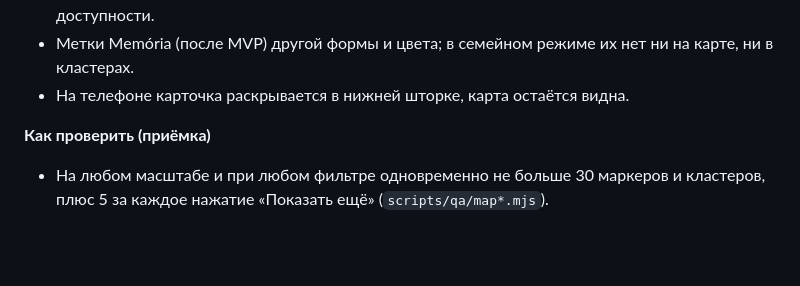
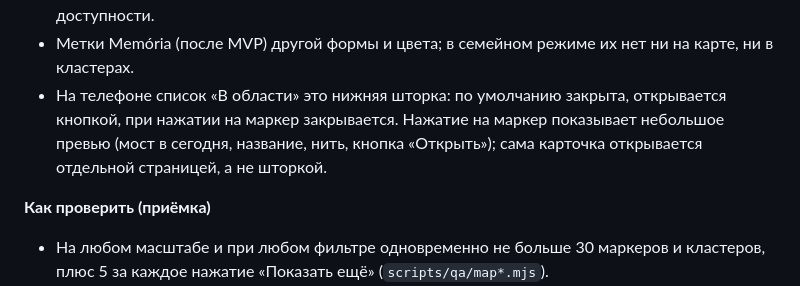
Before and after one commit to kulikov-dev/elefantefugiu, a Markdown page: docs/design.md, the part around the change. Drawn GitHub-style; blank space fills up the shorter version.

Commit message:
docs: design 4.3, the phone sheet is the 'In this area' list, a marker opens a small preview
Co-Authored-By: Claude Sonnet 5.5 <noreply@anthropic.com>

```diff
--- a/docs/design.md
+++ b/docs/design.md
@@ -197,7 +197,7 @@
 - Карта и лента связаны: нажатие на маркер подсвечивает карточку в ленте и наоборот.
 - Есть список «В области» как альтернатива карте: для слабой связи, малого экрана и доступности.
 - Метки Memória (после MVP) другой формы и цвета; в семейном режиме их нет ни на карте, ни в кластерах.
-- На телефоне карточка раскрывается в нижней шторке, карта остаётся видна.
+- На телефоне список «В области» это нижняя шторка: по умолчанию закрыта, открывается кнопкой, при нажатии на маркер закрывается. Нажатие на маркер показывает небольшое превью (мост в сегодня, название, нить, кнопка «Открыть»); сама карточка открывается отдельной страницей, а не шторкой.
 
 **Как проверить (приёмка)**
 
```
